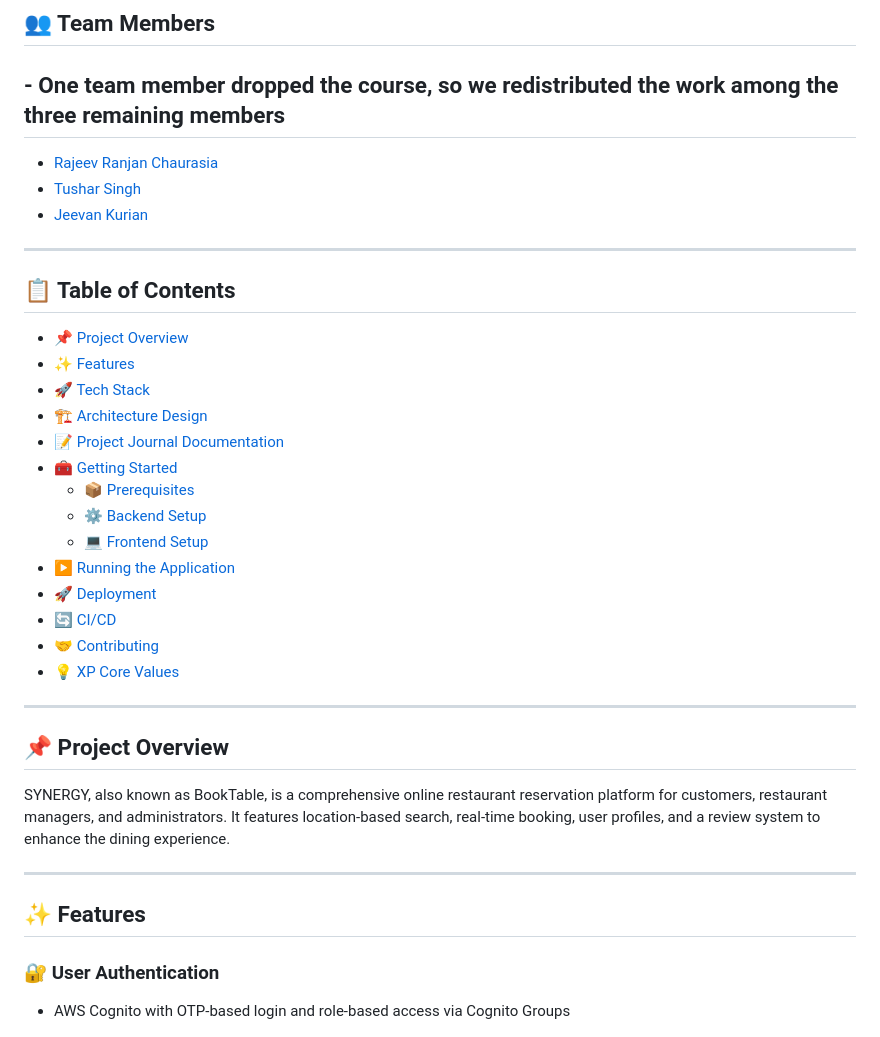
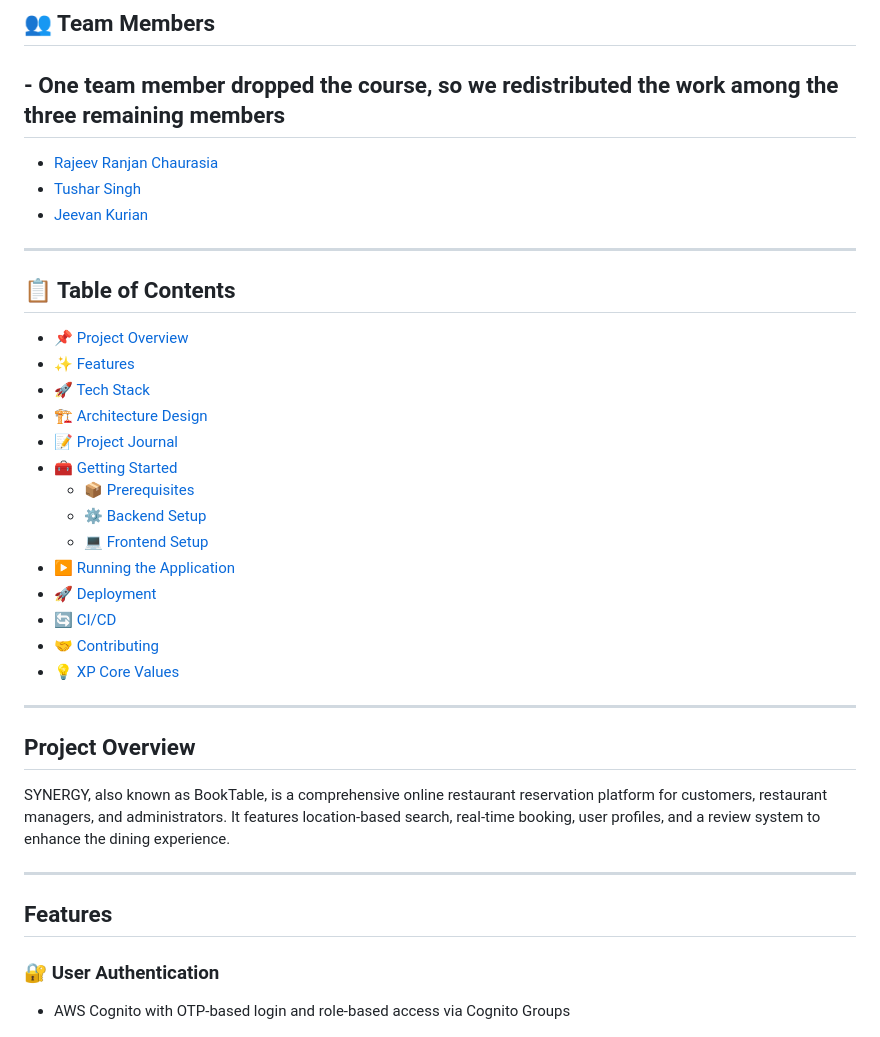
Before and after one commit to gopinathsjsu/team-project-20201-synergy, a Markdown page: README.md, the part around one of its changes. GitHub-like rendering.

```diff
--- a/README.md
+++ b/README.md
@@ -16,7 +16,7 @@
 - [✨ Features](#features)
 - [🚀 Tech Stack](#tech-stack)
 - [🏗️ Architecture Design](#architecture-design)
-- [📝 Project Journal Documentation](#project-journals-documentation)
+- [📝 Project Journal](#project-journal)
 - [🧰 Getting Started](#getting-started)
   - [📦 Prerequisites](#prerequisites)
   - [⚙️ Backend Setup](#backend-setup)
@@ -29,12 +29,12 @@
 
 ---
 
-## 📌 Project Overview
+## Project Overview
 SYNERGY, also known as BookTable, is a comprehensive online restaurant reservation platform for customers, restaurant managers, and administrators. It features location-based search, real-time booking, user profiles, and a review system to enhance the dining experience.
 
 ---
 
-## ✨ Features
+## Features
 
 ### 🔐 User Authentication
 - AWS Cognito with OTP-based login and role-based access via Cognito Groups
```
Also changed, not shown: other parts of README.md (+15 -13 lines).
